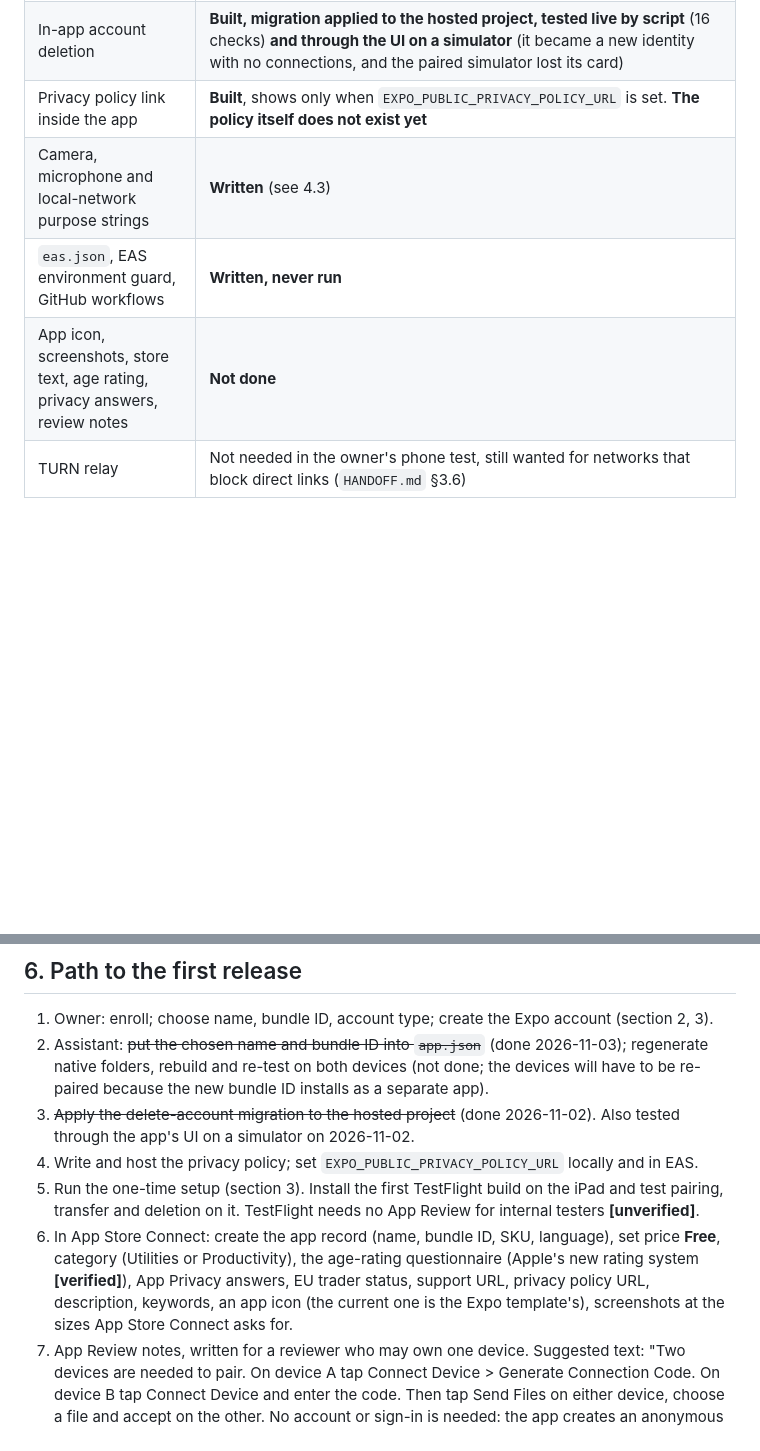
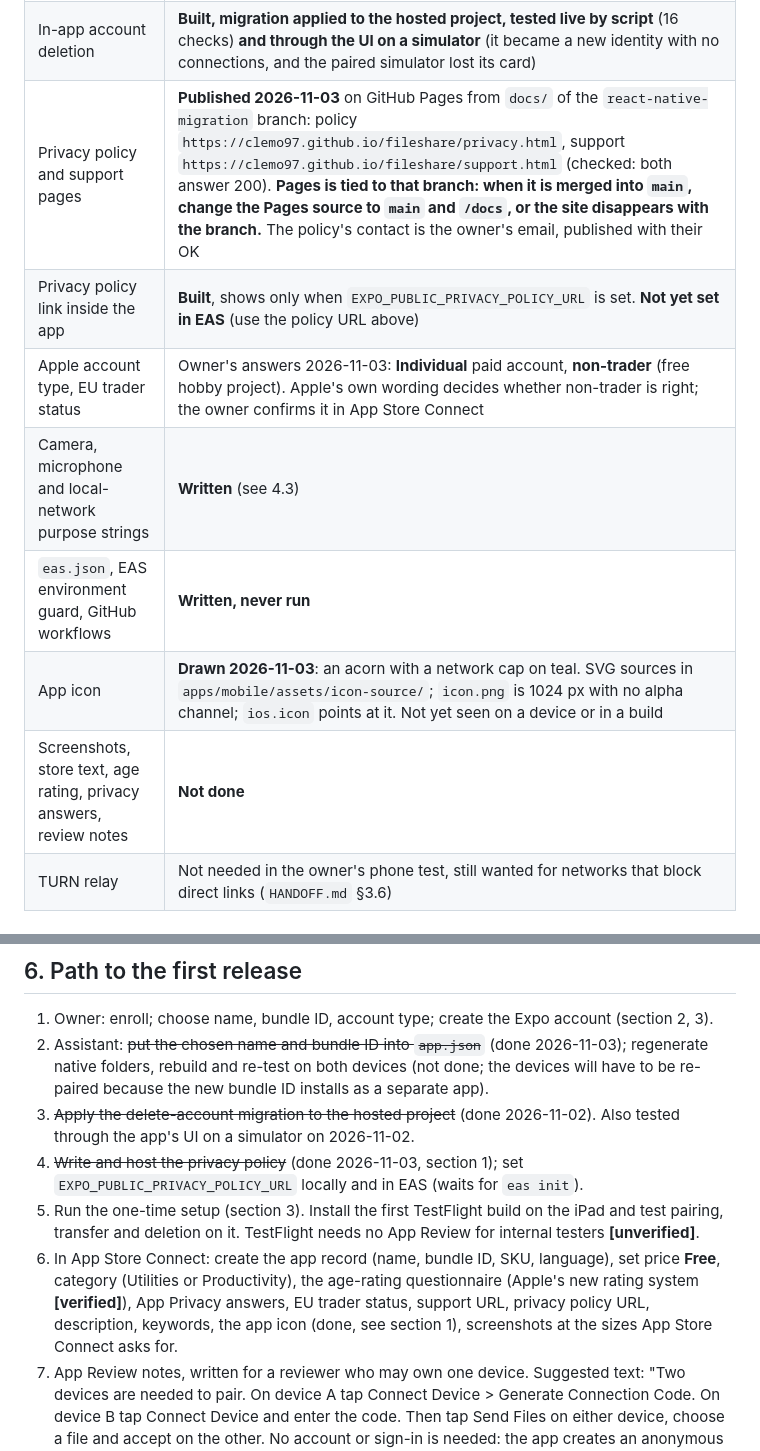
Before and after one commit to Clemo97/fileshare, a Markdown page: RELEASE_PLAN.md, 2 parts joined by grey strips. Rendered like a GitHub page; blank space fills up the shorter version.

Commit message:
Record the published policy pages, the icon and the owner's account answers
RELEASE_PLAN.md and HANDOFF.md now give the GitHub Pages URLs (both checked
live), say that Pages is tied to the react-native-migration branch, note the
icon, and record the Individual account and non-trader answers. The stale
"uncommitted" status of the release prep in HANDOFF.md is corrected.

Co-Authored-By: Claude Sonnet 5.5 <noreply@anthropic.com>

```diff
--- a/RELEASE_PLAN.md
+++ b/RELEASE_PLAN.md
@@ -14,10 +14,13 @@ Facts marked **[verified]** were read from Apple's or Expo's own pages on 2026-1
 | App name | Working name **Acornet** (chosen 2026-11-02; `name` and `slug` in `apps/mobile/app.json`, and the welcome screen). **Not confirmed free on the App Store**: App Store Connect says so when you reserve it. "Scurry" was rejected because an app of that name exists |
 | Bundle ID | **`io.github.clemo97.acornet`** (chosen 2026-11-03; `ios.bundleIdentifier` and `android.package` in `app.json`). The generated `ios/` and `android/` folders and the apps now on the iPad and S23 still carry the old placeholder `com.anonymous.mobile` until they are regenerated and reinstalled. EAS builds read `app.json`, so they already use the new one |
 | In-app account deletion | **Built, migration applied to the hosted project, tested live by script** (16 checks) **and through the UI on a simulator** (it became a new identity with no connections, and the paired simulator lost its card) |
-| Privacy policy link inside the app | **Built**, shows only when `EXPO_PUBLIC_PRIVACY_POLICY_URL` is set. **The policy itself does not exist yet** |
+| Privacy policy and support pages | **Published 2026-11-03** on GitHub Pages from `docs/` of the `react-native-migration` branch: policy `https://clemo97.github.io/fileshare/privacy.html`, support `https://clemo97.github.io/fileshare/support.html` (checked: both answer 200). **Pages is tied to that branch: when it is merged into `main`, change the Pages source to `main` and `/docs`, or the site disappears with the branch.** The policy's contact is the owner's email, published with their OK |
+| Privacy policy link inside the app | **Built**, shows only when `EXPO_PUBLIC_PRIVACY_POLICY_URL` is set. **Not yet set in EAS** (use the policy URL above) |
+| Apple account type, EU trader status | Owner's answers 2026-11-03: **Individual** paid account, **non-trader** (free hobby project). Apple's own wording decides whether non-trader is right; the owner confirms it in App Store Connect |
 | Camera, microphone and local-network purpose strings | **Written** (see 4.3) |
 | `eas.json`, EAS environment guard, GitHub workflows | **Written, never run** |
-| App icon, screenshots, store text, age rating, privacy answers, review notes | **Not done** |
+| App icon | **Drawn 2026-11-03**: an acorn with a network cap on teal. SVG sources in `apps/mobile/assets/icon-source/`; `icon.png` is 1024 px with no alpha channel; `ios.icon` points at it. Not yet seen on a device or in a build |
+| Screenshots, store text, age rating, privacy answers, review notes | **Not done** |
 | TURN relay | Not needed in the owner's phone test, still wanted for networks that block direct links (`HANDOFF.md` §3.6) |
 
 ## 2. Decisions only the owner can make
@@ -108,9 +111,9 @@ No analytics, advertising or tracking SDKs are in `package.json` **[checked 2026
 1. Owner: enroll; choose name, bundle ID, account type; create the Expo account (section 2, 3).
 2. Assistant: ~~put the chosen name and bundle ID into `app.json`~~ (done 2026-11-03); regenerate native folders, rebuild and re-test on both devices (not done; the devices will have to be re-paired because the new bundle ID installs as a separate app).
 3. ~~Apply the delete-account migration to the hosted project~~ (done 2026-11-02). Also tested through the app's UI on a simulator on 2026-11-02.
-4. Write and host the privacy policy; set `EXPO_PUBLIC_PRIVACY_POLICY_URL` locally and in EAS.
+4. ~~Write and host the privacy policy~~ (done 2026-11-03, section 1); set `EXPO_PUBLIC_PRIVACY_POLICY_URL` locally and in EAS (waits for `eas init`).
 5. Run the one-time setup (section 3). Install the first TestFlight build on the iPad and test pairing, transfer and deletion on it. TestFlight needs no App Review for internal testers **[unverified]**.
-6. In App Store Connect: create the app record (name, bundle ID, SKU, language), set price **Free**, category (Utilities or Productivity), the age-rating questionnaire (Apple's new rating system **[verified]**), App Privacy answers, EU trader status, support URL, privacy policy URL, description, keywords, an app icon (the current one is the Expo template's), screenshots at the sizes App Store Connect asks for.
+6. In App Store Connect: create the app record (name, bundle ID, SKU, language), set price **Free**, category (Utilities or Productivity), the age-rating questionnaire (Apple's new rating system **[verified]**), App Privacy answers, EU trader status, support URL, privacy policy URL, description, keywords, the app icon (done, see section 1), screenshots at the sizes App Store Connect asks for.
 7. App Review notes, written for a reviewer who may own one device. Suggested text: "Two devices are needed to pair. On device A tap Connect Device > Generate Connection Code. On device B tap Connect Device and enter the code. Then tap Send Files on either device, choose a file and accept on the other. No account or sign-in is needed: the app creates an anonymous account on first launch and it can be deleted from the home screen (Delete account). A screen recording of the whole flow is attached." Attach that recording. **Reviewers who cannot test a feature reject apps for incompleteness (Guideline 2.1) [unverified]**.
 8. Select the TestFlight build, **Submit for Review**, then release manually or automatically after approval.
 
```
Also changed, not shown: HANDOFF.md (+2 -2 lines).
